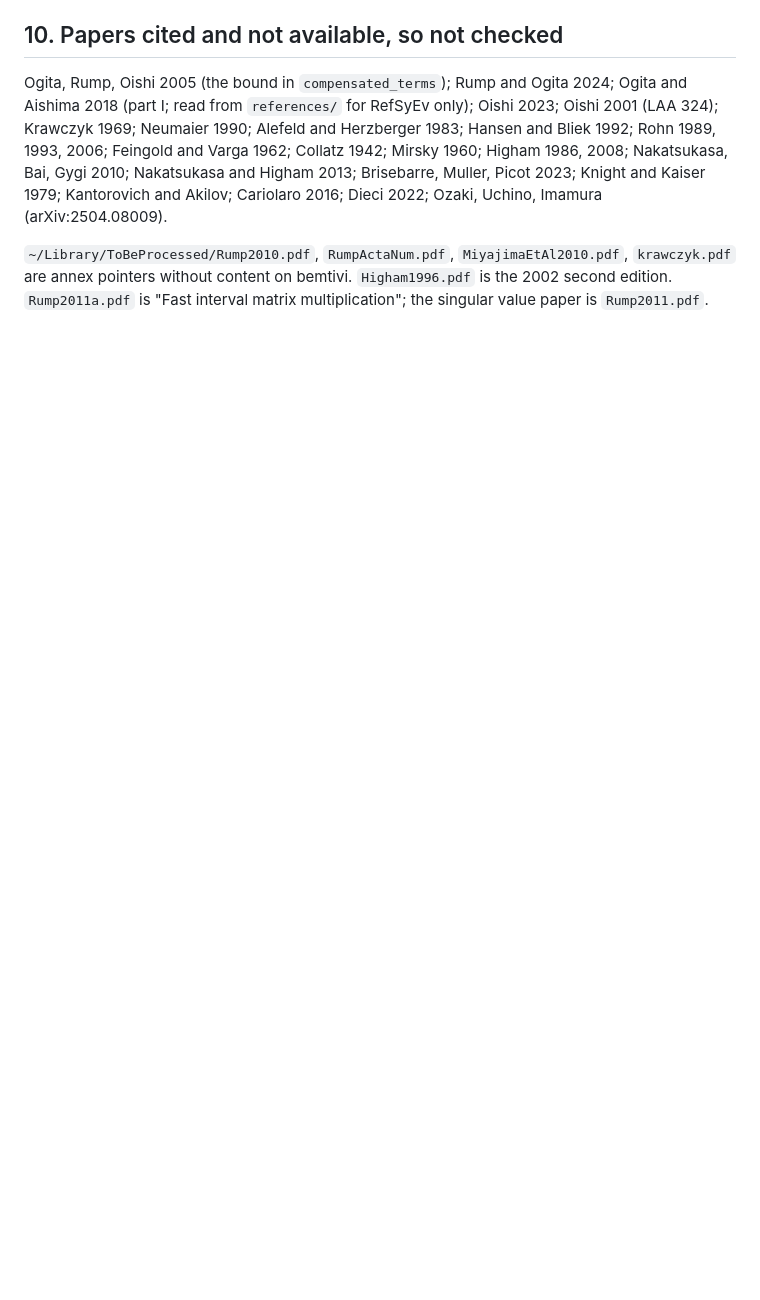
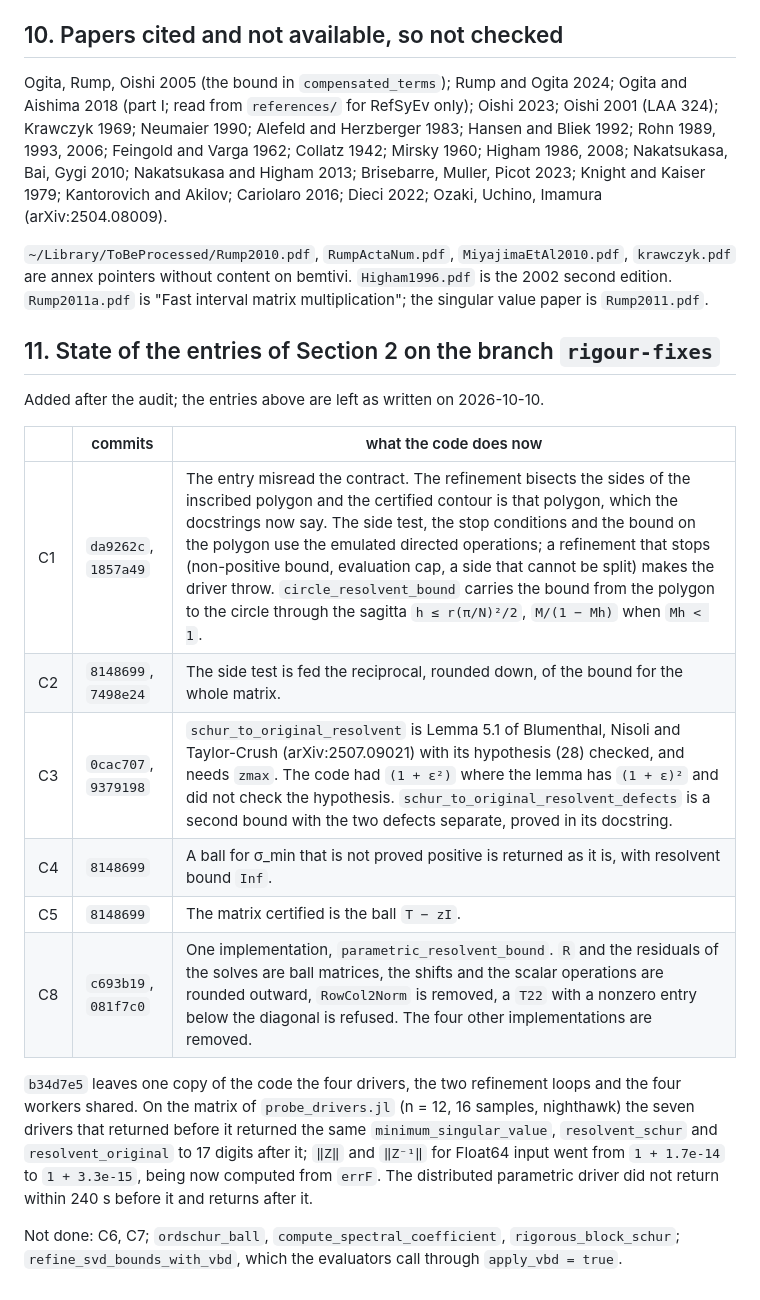
Before and after one commit to JuliaBallArithmetic/BallArithmetic.jl, a Markdown page: docs/audit/rigour_audit_2026-10-10.md, the part around the change. Drawn GitHub-style; blank space fills up the shorter version.

Commit message:
audit report: the state of the CertifScripts entries on rigour-fixes
Co-Authored-By: Claude Opus 5.5 <noreply@anthropic.com>
Claude-Session: https://claude.ai/code/session_01JShaboWTqWrDEeHJjoVXmd

```diff
--- a/docs/audit/rigour_audit_2026-10-10.md
+++ b/docs/audit/rigour_audit_2026-10-10.md
@@ -208,3 +208,26 @@ and Akilov; Cariolaro 2016; Dieci 2022; Ozaki, Uchino, Imamura (arXiv:2504.08009
 are annex pointers without content on bemtivi. `Higham1996.pdf` is the 2002 second edition.
 `Rump2011a.pdf` is "Fast interval matrix multiplication"; the singular value paper is
 `Rump2011.pdf`.
+
+## 11. State of the entries of Section 2 on the branch `rigour-fixes`
+
+Added after the audit; the entries above are left as written on 2026-10-10.
+
+| | commits | what the code does now |
+|---|---|---|
+| C1 | `da9262c`, `1857a49` | The entry misread the contract. The refinement bisects the sides of the inscribed polygon and the certified contour is that polygon, which the docstrings now say. The side test, the stop conditions and the bound on the polygon use the emulated directed operations; a refinement that stops (non-positive bound, evaluation cap, a side that cannot be split) makes the driver throw. `circle_resolvent_bound` carries the bound from the polygon to the circle through the sagitta `h ≤ r(π/N)²/2`, `M/(1 − Mh)` when `Mh < 1`. |
+| C2 | `8148699`, `7498e24` | The side test is fed the reciprocal, rounded down, of the bound for the whole matrix. |
+| C3 | `0cac707`, `9379198` | `schur_to_original_resolvent` is Lemma 5.1 of Blumenthal, Nisoli and Taylor-Crush (arXiv:2507.09021) with its hypothesis (28) checked, and needs `zmax`. The code had `(1 + ε²)` where the lemma has `(1 + ε)²` and did not check the hypothesis. `schur_to_original_resolvent_defects` is a second bound with the two defects separate, proved in its docstring. |
+| C4 | `8148699` | A ball for σ_min that is not proved positive is returned as it is, with resolvent bound `Inf`. |
+| C5 | `8148699` | The matrix certified is the ball `T − zI`. |
+| C8 | `c693b19`, `081f7c0` | One implementation, `parametric_resolvent_bound`. `R` and the residuals of the solves are ball matrices, the shifts and the scalar operations are rounded outward, `RowCol2Norm` is removed, a `T22` with a nonzero entry below the diagonal is refused. The four other implementations are removed. |
+
+`b34d7e5` leaves one copy of the code the four drivers, the two refinement loops and the four
+workers shared. On the matrix of `probe_drivers.jl` (n = 12, 16 samples, nighthawk) the seven
+drivers that returned before it returned the same `minimum_singular_value`, `resolvent_schur` and
+`resolvent_original` to 17 digits after it; `‖Z‖` and `‖Z⁻¹‖` for Float64 input went from
+`1 + 1.7e-14` to `1 + 3.3e-15`, being now computed from `errF`. The distributed parametric driver
+did not return within 240 s before it and returns after it.
+
+Not done: C6, C7; `ordschur_ball`, `compute_spectral_coefficient`, `rigorous_block_schur`;
+`refine_svd_bounds_with_vbd`, which the evaluators call through `apply_vbd = true`.
```
